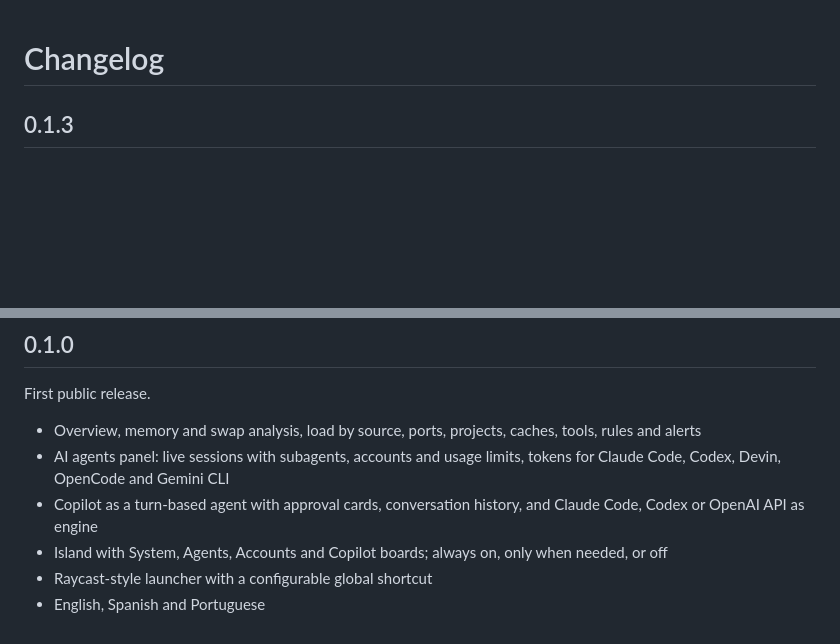
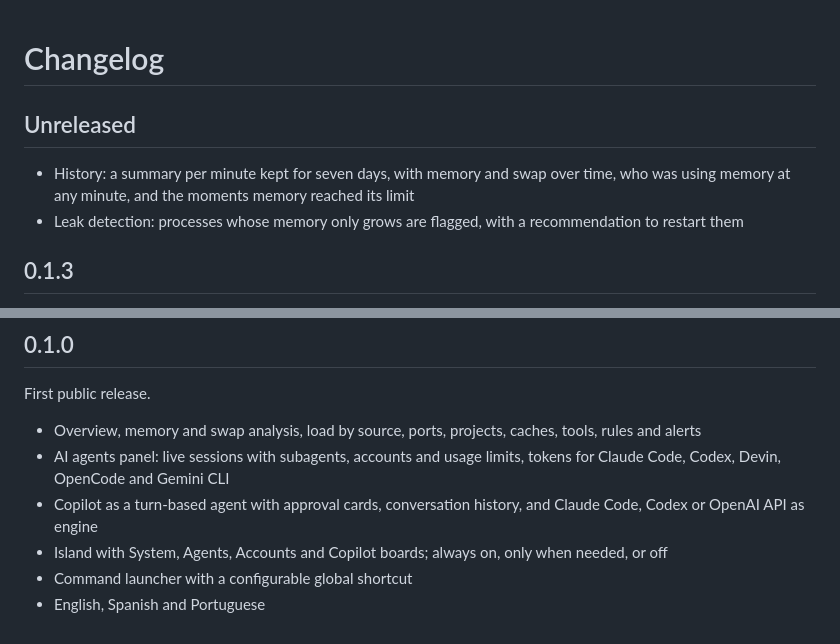
Before and after one commit to SeanLuis/devdeck, a Markdown page: CHANGELOG.md, 2 parts joined by grey strips. Rendered like a GitHub page; blank space fills up the shorter version.

```diff
--- a/CHANGELOG.md
+++ b/CHANGELOG.md
@@ -1,4 +1,9 @@
 # Changelog
+
+## Unreleased
+
+- History: a summary per minute kept for seven days, with memory and swap over time, who was using memory at any minute, and the moments memory reached its limit
+- Leak detection: processes whose memory only grows are flagged, with a recommendation to restart them
 
 ## 0.1.3
 
@@ -36,5 +41,5 @@ First public release.
 - AI agents panel: live sessions with subagents, accounts and usage limits, tokens for Claude Code, Codex, Devin, OpenCode and Gemini CLI
 - Copilot as a turn-based agent with approval cards, conversation history, and Claude Code, Codex or OpenAI API as engine
 - Island with System, Agents, Accounts and Copilot boards; always on, only when needed, or off
-- Raycast-style launcher with a configurable global shortcut
+- Command launcher with a configurable global shortcut
 - English, Spanish and Portuguese
```
Also changed, not shown: README.es.md (+2 -1 lines), README.md (+14 -11 lines), docs/screenshots/history.png (added), 8 other files.
